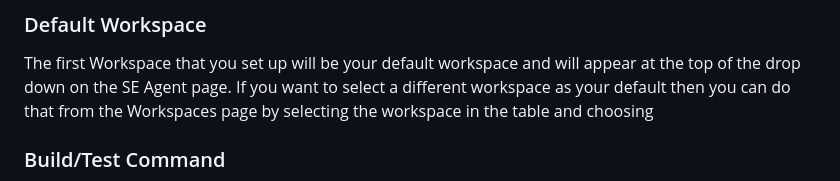
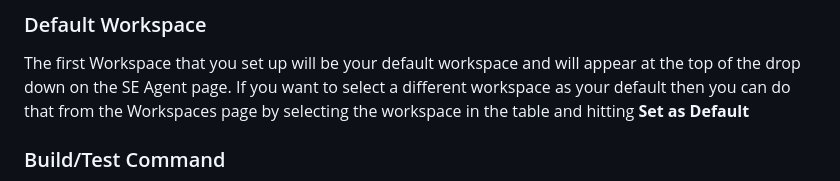
Before and after one commit to HigherLevelDev/hldk, a Markdown page: README.md, the part around the change. Rendered like a GitHub page.

```diff
--- a/README.md
+++ b/README.md
@@ -148,7 +148,7 @@ to be the name of the workspace unless you choose to override by providing a spe
 ### Default Workspace
 The first Workspace that you set up will be your default workspace and will appear at the top of the drop down on the SE Agent page.
 If you want to select a different workspace as your default then you can do that from the Workspaces page by selecting the workspace
-in the table and choosing
+in the table and hitting **Set as Default**
 
 ### Build/Test Command
 You can set a command or script for the SE Agent to run after it makes its code changes but before committing them to git.
```
